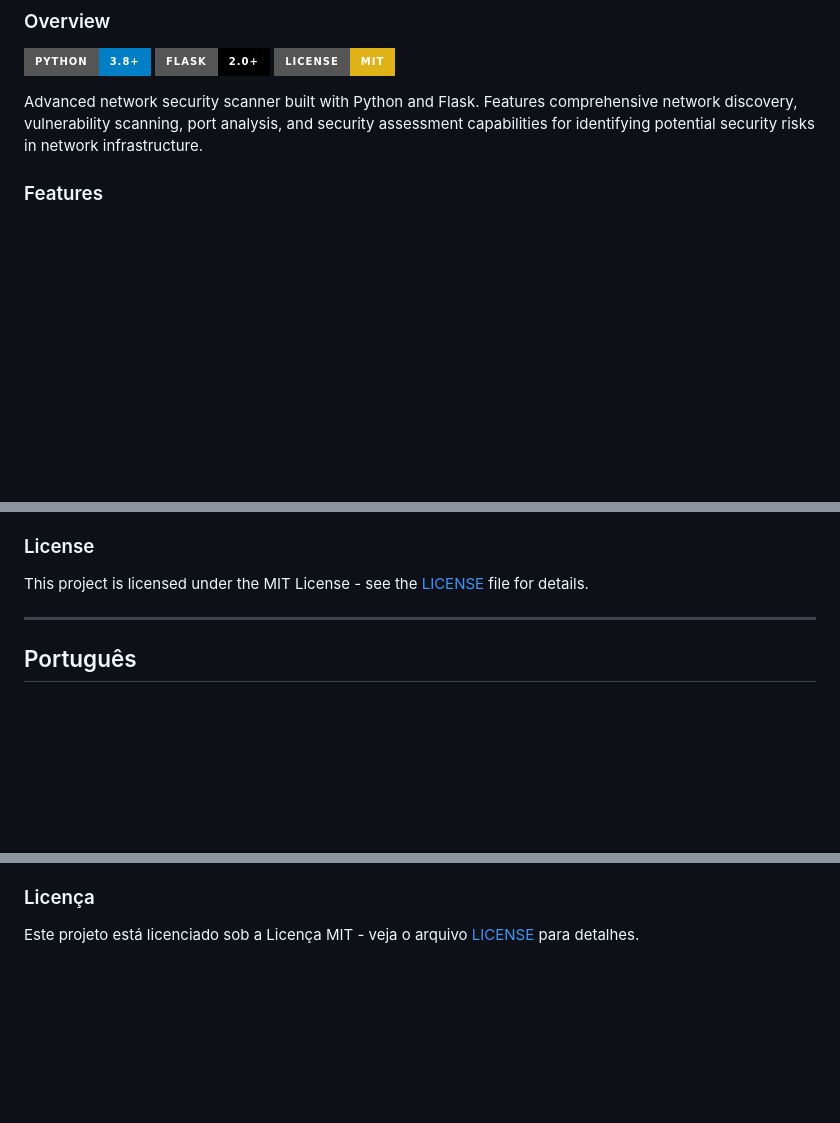
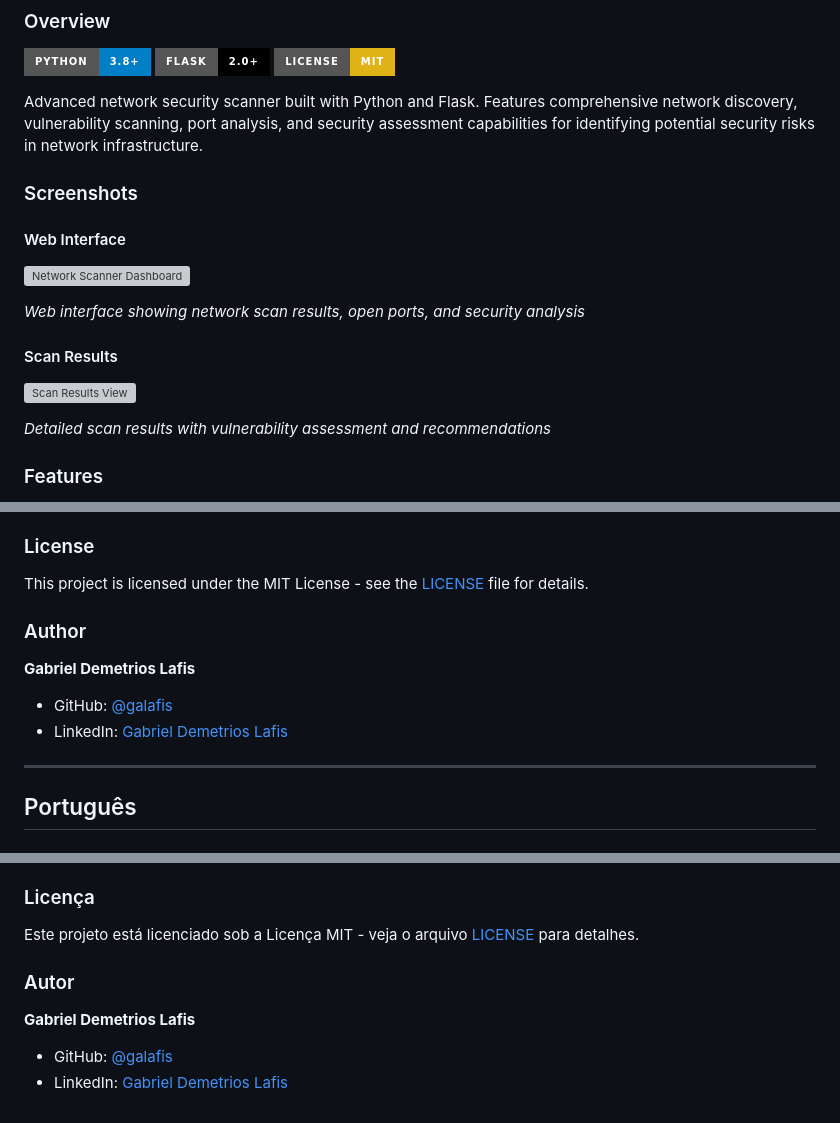
Before and after one commit to galafis/Network-Security-Scanner, a Markdown page: README.md, 3 parts joined by grey strips. Rendered like a GitHub page; badges without logos; blank space fills up the shorter version; grey boxes are pictures that could not be loaded.

Commit message:
Add Screenshots and Author sections, remove non-existent hero image reference in README.md

```diff
--- a/README.md
+++ b/README.md
@@ -13,6 +11,20 @@
 [![License: MIT](https://img.shields.io/badge/License-MIT-yellow.svg?style=for-the-badge)](https://opensource.org/licenses/MIT)
 
 Advanced network security scanner built with Python and Flask. Features comprehensive network discovery, vulnerability scanning, port analysis, and security assessment capabilities for identifying potential security risks in network infrastructure.
+
+### Screenshots
+
+#### Web Interface
+
+![Network Scanner Dashboard](https://via.placeholder.com/1200x600/1f2937/ffffff?text=Network+Security+Scanner+Dashboard)
+
+*Web interface showing network scan results, open ports, and security analysis*
+
+#### Scan Results
+
+![Scan Results View](https://via.placeholder.com/1200x400/1f2937/ffffff?text=Scan+Results+and+Vulnerability+Report)
+
+*Detailed scan results with vulnerability assessment and recommendations*
 
 ### Features
 - **Network Discovery**: Automatic network device discovery
@@ -215,6 +227,12 @@ Configure scanner settings in `config.py` and environment variables.
 
 ### License
 This project is licensed under the MIT License - see the [LICENSE](LICENSE) file for details.
+
+### Author
+
+**Gabriel Demetrios Lafis**
+- GitHub: [@galafis](https://github.com/galafis)
+- LinkedIn: [Gabriel Demetrios Lafis](https://linkedin.com/in/gabriel-lafis)
 
 ---
 
@@ -429,3 +447,9 @@ Configure as configurações do scanner em `config.py` e variáveis de ambiente.
 
 ### Licença
 Este projeto está licenciado sob a Licença MIT - veja o arquivo [LICENSE](LICENSE) para detalhes.
+
+### Autor
+
+**Gabriel Demetrios Lafis**
+- GitHub: [@galafis](https://github.com/galafis)
+- LinkedIn: [Gabriel Demetrios Lafis](https://linkedin.com/in/gabriel-lafis)
```
Also changed, not shown: other parts of README.md (+0 -2 lines).
